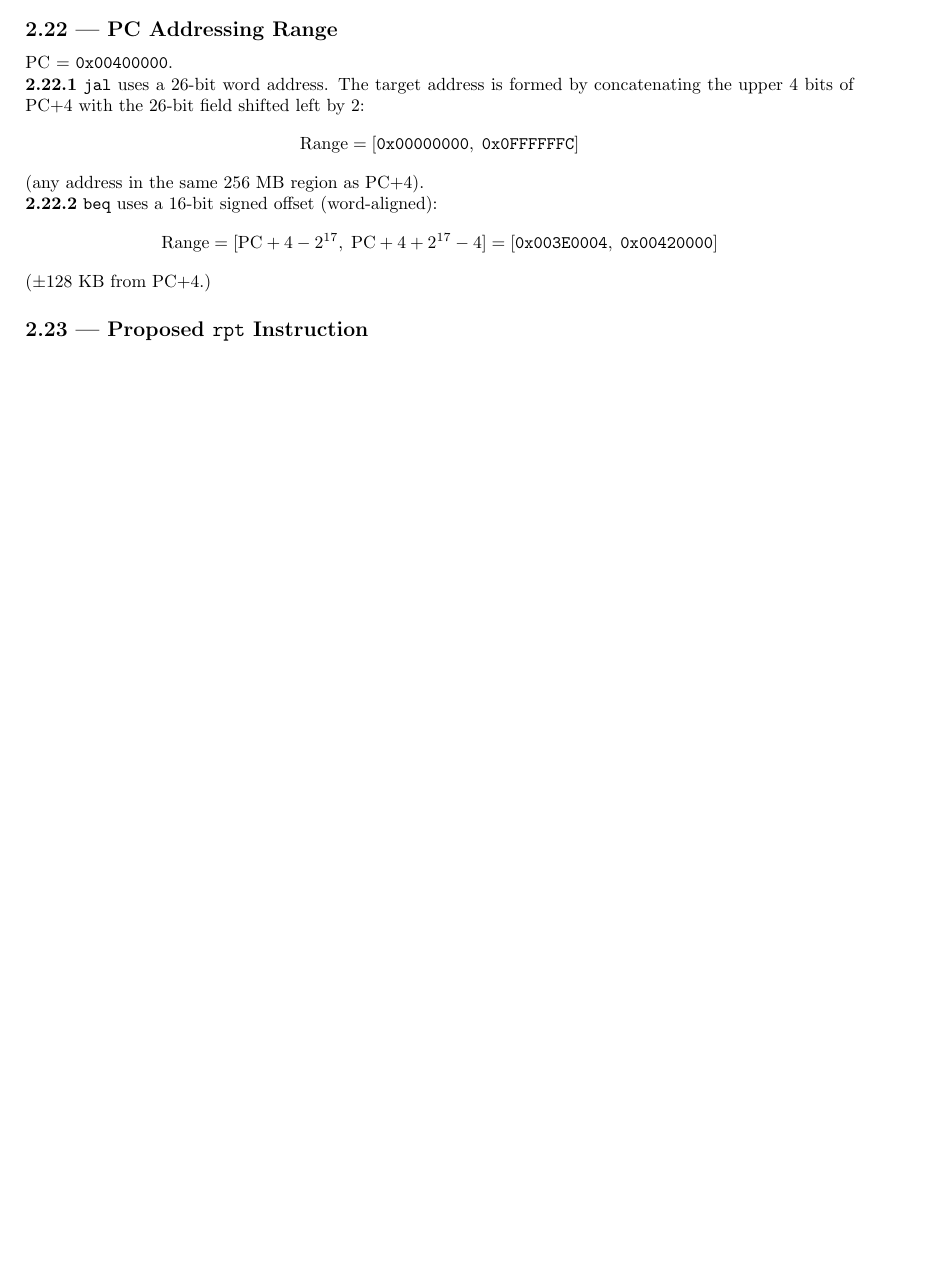
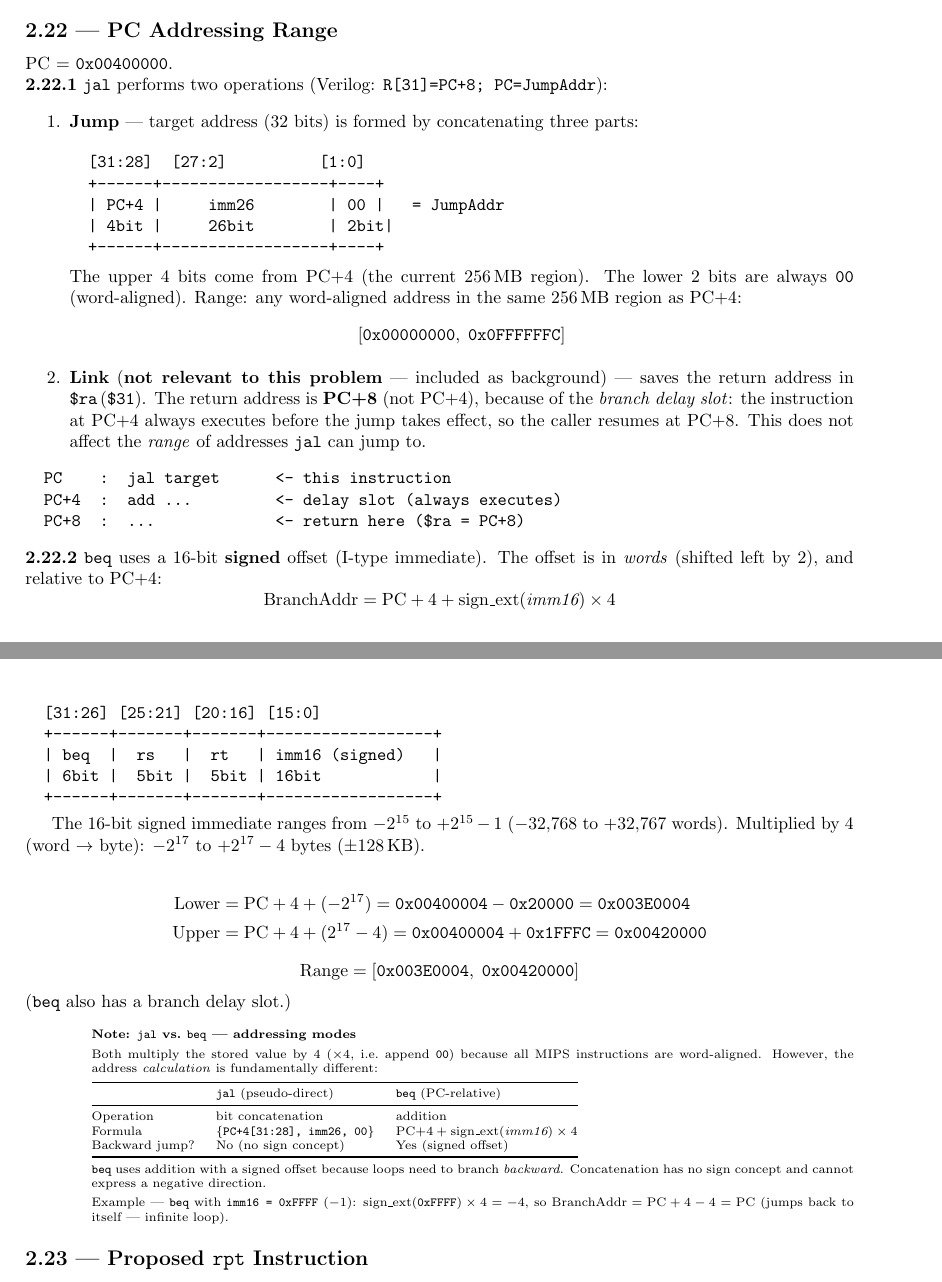
Before and after one commit to MeJamoLeo/note_latex, a LaTeX document (cs3339/comp_org_design_MIPS_practice/comp_org_design_MIPS_practice_print.tex, which reads cs3339/comp_org_design_MIPS_practice/ch2_solutions.tex): part of page 164 of 233 before the commit and two parts of pages 164 and 165 of 234 after it, the two joined at a grey line, cut so that both start at the same text, the shorter picture padded with empty space. Compiled offline with pdfLaTeX.

Commit message:
Expand ch2 solutions: 2.10 overflow traps, 2.11 hex/binary derivations, 2.15-2.22 notes
- 2.10: Rewrite with strict add trap semantics (dest not written,
  next instruction not executed), add addu comparison note
- 2.11: Add signed vs unsigned overflow background, rewrite
  derivations in hex, add binary arithmetic alternative
- 2.15: Add note on 6-bit opcode range (0x00-0x3F)
- 2.17.3: Fix sign-extends→zero-extends, add 2's complement vs
  sign-magnitude note and zero/sign-extend comparison table
- 2.22.1: Expand jal with bit-field diagram, delay slot explanation
- 2.22.2: Expand beq with I-type diagram, hex derivation,
  add jal vs beq addressing mode comparison

Co-Authored-By: Claude Opus 4.6 <noreply@anthropic.com>

```diff
--- a/cs3339/comp_org_design_MIPS_practice/ch2_solutions.tex
+++ b/cs3339/comp_org_design_MIPS_practice/ch2_solutions.tex
@@ -646,21 +698,108 @@ EXIT:
 
 PC $=$ \texttt{0x00400000}.
 
-\noindent\textbf{2.22.1} \texttt{jal} uses a 26-bit word address. The
-target address is formed by concatenating the upper 4 bits of PC+4 with the
-26-bit field shifted left by 2:
+\noindent\textbf{2.22.1} \texttt{jal} performs two operations
+(Verilog: \texttt{R[31]=PC+8; PC=JumpAddr}):
+
+\begin{enumerate}
+\item \textbf{Jump} --- target address (32~bits) is formed by
+  concatenating three parts:
+\begin{verbatim}
+  [31:28]  [27:2]          [1:0]
+  +------+------------------+----+
+  | PC+4 |     imm26        | 00 |   = JumpAddr
+  | 4bit |     26bit        | 2bit|
+  +------+------------------+----+
+\end{verbatim}
+  \vspace{-6pt}
+  The upper 4~bits come from PC+4 (the current 256\,MB region).
+  The lower 2~bits are always \texttt{00} (word-aligned).
+  Range: any word-aligned address in the same 256\,MB region as PC+4:
+  \[
+    [\texttt{0x00000000},\; \texttt{0x0FFFFFFC}]
+  \]
+\item \textbf{Link} (\textbf{not relevant to this problem} --- included
+  as background) --- saves the return address in
+  \texttt{\$ra}\,(\texttt{\$31}).
+  The return address is \textbf{PC+8} (not PC+4), because of the
+  \emph{branch delay slot}: the instruction at PC+4 always executes
+  before the jump takes effect, so the caller resumes at PC+8.
+  This does not affect the \emph{range} of addresses \texttt{jal}
+  can jump to.
+\end{enumerate}
+\begin{verbatim}
+  PC    :  jal target      <- this instruction
+  PC+4  :  add ...         <- delay slot (always executes)
+  PC+8  :  ...             <- return here ($ra = PC+8)
+\end{verbatim}
+
+\noindent\textbf{2.22.2} \texttt{beq} uses a 16-bit \textbf{signed}
+offset (I-type immediate).  The offset is in \emph{words} (shifted
+left by~2), and relative to PC+4:
 \[
-  \text{Range} = [\texttt{0x00000000},\; \texttt{0x0FFFFFFC}]
+  \text{BranchAddr} = \text{PC}+4 + \text{sign\_ext}(\textit{imm16}) \times 4
 \]
-(any address in the same 256 MB region as PC+4).
 
-\noindent\textbf{2.22.2} \texttt{beq} uses a 16-bit signed offset
-(word-aligned):
+\begin{verbatim}
+  [31:26] [25:21] [20:16] [15:0]
+  +------+-------+-------+------------------+
+  | beq  |  rs   |  rt   | imm16 (signed)   |
+  | 6bit |  5bit |  5bit | 16bit            |
+  +------+-------+-------+------------------+
+\end{verbatim}
+\vspace{-6pt}
+
+The 16-bit signed immediate ranges from $-2^{15}$ to $+2^{15}-1$
+($-32{,}768$ to $+32{,}767$ words).
+Multiplied by~4 (word $\to$ byte):
+$-2^{17}$ to $+2^{17}-4$ bytes ($\pm 128$\,KB).
+
+\begin{align}
+  \text{Lower} &= \text{PC}+4 + (-2^{17})
+    = \texttt{0x00400004} - \texttt{0x20000}
+    = \texttt{0x003E0004} \notag\\
+  \text{Upper} &= \text{PC}+4 + (2^{17}-4)
+    = \texttt{0x00400004} + \texttt{0x1FFFC}
+    = \texttt{0x00420000} \notag
+\end{align}
 \[
-  \text{Range} = [\text{PC}+4 - 2^{17},\; \text{PC}+4 + 2^{17}-4]
-  = [\texttt{0x003E0004},\; \texttt{0x00420000}]
+  \text{Range} = [\texttt{0x003E0004},\; \texttt{0x00420000}]
 \]
-($\pm 128$ KB from PC+4.)
+(\texttt{beq} also has a branch delay slot.)
+
+\begin{flushright}
+\begin{minipage}{0.92\linewidth}
+\scriptsize
+\textbf{Note: \texttt{jal} vs.\ \texttt{beq} --- addressing modes}\par\smallskip
+Both multiply the stored value by~4 ($\times 4$, i.e.\ append
+\texttt{00}) because all MIPS instructions are word-aligned.
+However, the address \emph{calculation} is fundamentally different:
+
+\smallskip
+\begin{tabular}{@{}l l l@{}}
+\toprule
+& \texttt{jal} (pseudo-direct) & \texttt{beq} (PC-relative) \\
+\midrule
+Operation & bit concatenation & addition \\
+Formula &
+  \texttt{\{PC+4[31:28], imm26, 00\}} &
+  $\text{PC+4} + \text{sign\_ext}(\textit{imm16}) \times 4$ \\
+Backward jump? & No (no sign concept) & Yes (signed offset) \\
+\bottomrule
+\end{tabular}
+
+\smallskip
+\texttt{beq} uses addition with a signed offset because loops need
+to branch \emph{backward}. Concatenation has no sign concept and
+cannot express a negative direction.
+
+\smallskip
+Example --- \texttt{beq} with \texttt{imm16 = 0xFFFF} ($-1$):
+$\text{sign\_ext}(\texttt{0xFFFF}) \times 4 = -4$,
+so $\text{BranchAddr} = \text{PC}+4-4 = \text{PC}$
+(jumps back to itself --- infinite loop).
+\end{minipage}
+\end{flushright}
 
 %-----------------------------------------------------------------------------
 \subsection*{2.23 --- Proposed \texttt{rpt} Instruction}
```
Also changed, not shown: cs3339/comp_org_design_MIPS_practice/ch2_solutions.tex (60 more changed lines).
